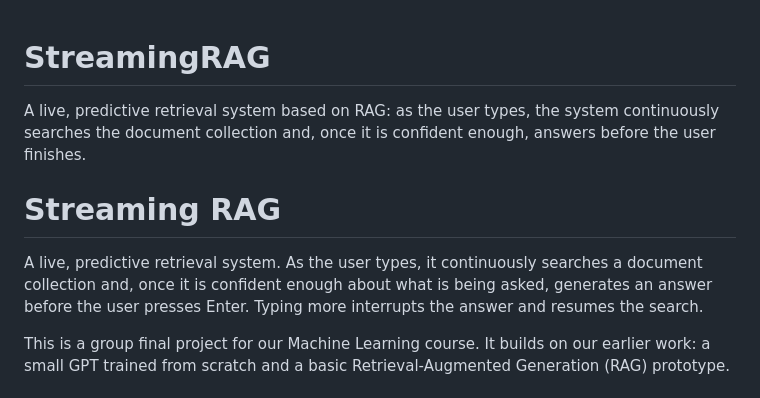
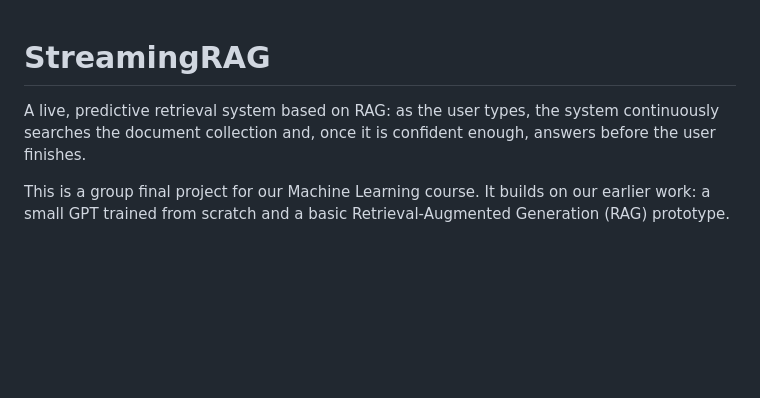
Before and after one commit to Agiagit/StreamingRAG, a Markdown page: README.md, the part around the change. Drawn GitHub-style; blank space fills up the shorter version.

```diff
--- a/README.md
+++ b/README.md
@@ -1,9 +1,6 @@
 # StreamingRAG
+
 A live, predictive retrieval system based on RAG: as the user types, the system continuously searches the document collection and, once it is confident enough, answers before the user finishes.
-
-# Streaming RAG
-
-A live, predictive retrieval system. As the user types, it continuously searches a document collection and, once it is confident enough about what is being asked, generates an answer before the user presses Enter. Typing more interrupts the answer and resumes the search.
 
 This is a group final project for our Machine Learning course. It builds on our earlier work: a small GPT trained from scratch and a basic Retrieval-Augmented Generation (RAG) prototype.
 
```
